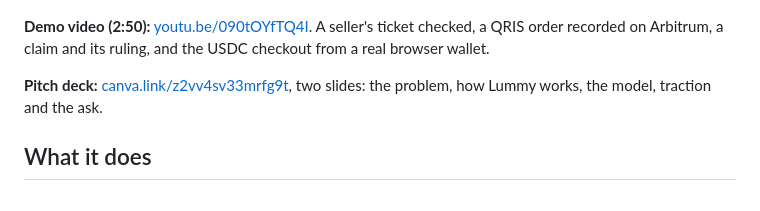
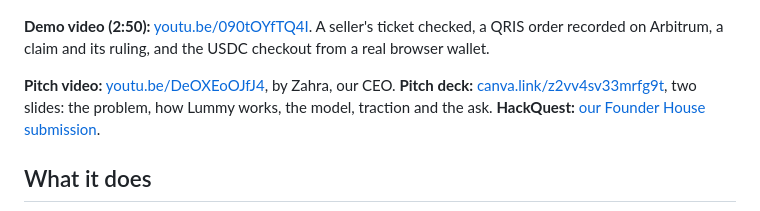
Before and after one commit to Lummy-Ticket/lummy, a Markdown page: README.md, the part around the change. GitHub-like rendering.

Commit message:
Public README: the pitch video and the HackQuest submission, next to the deck

```diff
--- a/README.md
+++ b/README.md
@@ -33,7 +33,7 @@
 
 **Demo video (2:50):** [youtu.be/090tOYfTQ4I](https://youtu.be/090tOYfTQ4I). A seller's ticket checked, a QRIS order recorded on Arbitrum, a claim and its ruling, and the USDC checkout from a real browser wallet.
 
-**Pitch deck:** [canva.link/z2vv4sv33mrfg9t](https://canva.link/z2vv4sv33mrfg9t), two slides: the problem, how Lummy works, the model, traction and the ask.
+**Pitch video:** [youtu.be/DeOXEoOJfJ4](https://youtu.be/DeOXEoOJfJ4), by Zahra, our CEO. **Pitch deck:** [canva.link/z2vv4sv33mrfg9t](https://canva.link/z2vv4sv33mrfg9t), two slides: the problem, how Lummy works, the model, traction and the ask. **HackQuest:** [our Founder House submission](https://www.hackquest.io/projects/Lummy-Ticket).
 
 ## What it does
 
```
